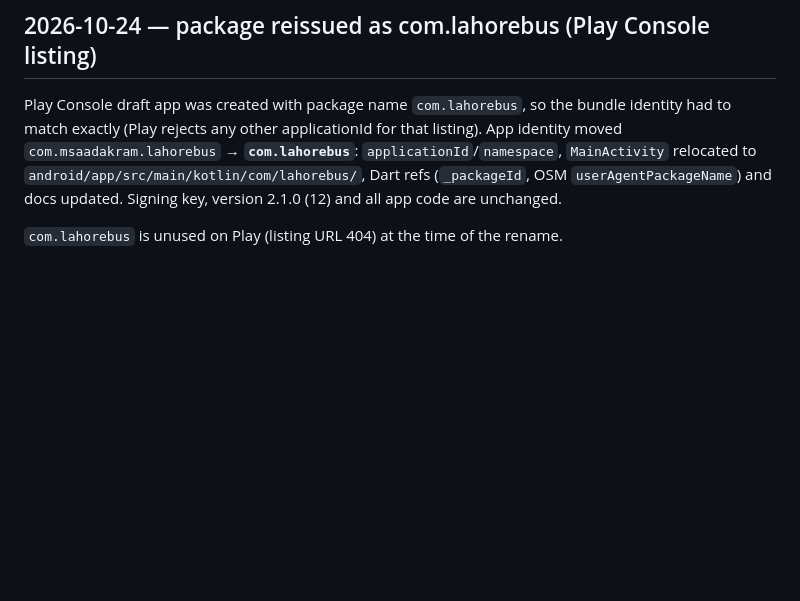
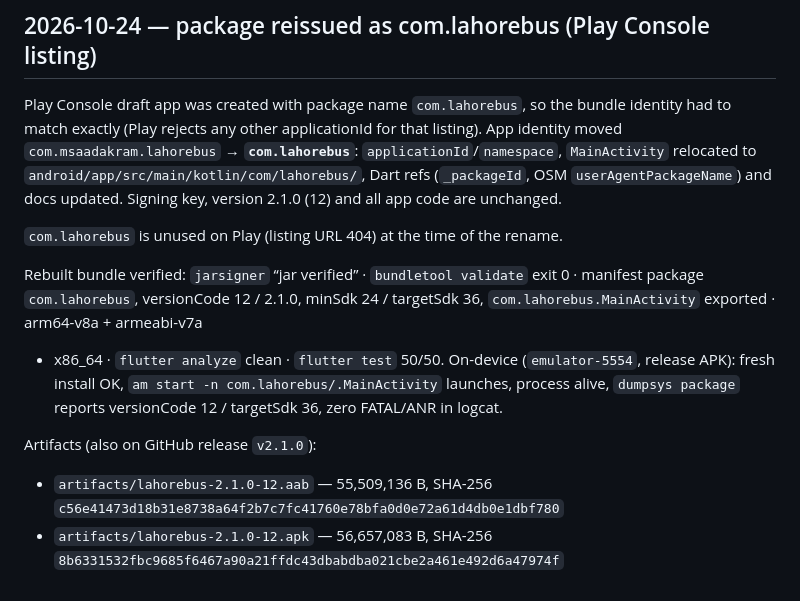
Before and after one commit to msaadakram/lahore-speedo-bus-guide, a Markdown page: reverse_engineering/on_device_test_report.md, the part around the change. Drawn GitHub-style; blank space fills up the shorter version.

Commit message:
Report: com.lahorebus bundle verified on device (install, launch, no crash)

```diff
--- a/reverse_engineering/on_device_test_report.md
+++ b/reverse_engineering/on_device_test_report.md
@@ -236,3 +236,18 @@ OSM `userAgentPackageName`) and docs updated. Signing key, version 2.1.0 (12)
 and all app code are unchanged.
 
 `com.lahorebus` is unused on Play (listing URL 404) at the time of the rename.
+
+Rebuilt bundle verified: `jarsigner` “jar verified” · `bundletool validate`
+exit 0 · manifest package `com.lahorebus`, versionCode 12 / 2.1.0, minSdk 24 /
+targetSdk 36, `com.lahorebus.MainActivity` exported · arm64-v8a + armeabi-v7a
++ x86_64 · `flutter analyze` clean · `flutter test` 50/50. On-device
+(`emulator-5554`, release APK): fresh install OK, `am start -n
+com.lahorebus/.MainActivity` launches, process alive, `dumpsys package`
+reports versionCode 12 / targetSdk 36, zero FATAL/ANR in logcat.
+
+Artifacts (also on GitHub release `v2.1.0`):
+
+* `artifacts/lahorebus-2.1.0-12.aab` — 55,509,136 B, SHA-256
+  `c56e41473d18b31e8738a64f2b7c7fc41760e78bfa0d0e72a61d4db0e1dbf780`
+* `artifacts/lahorebus-2.1.0-12.apk` — 56,657,083 B, SHA-256
+  `8b6331532fbc9685f6467a90a21ffdc43dbabdba021cbe2a461e492d6a47974f`
```
